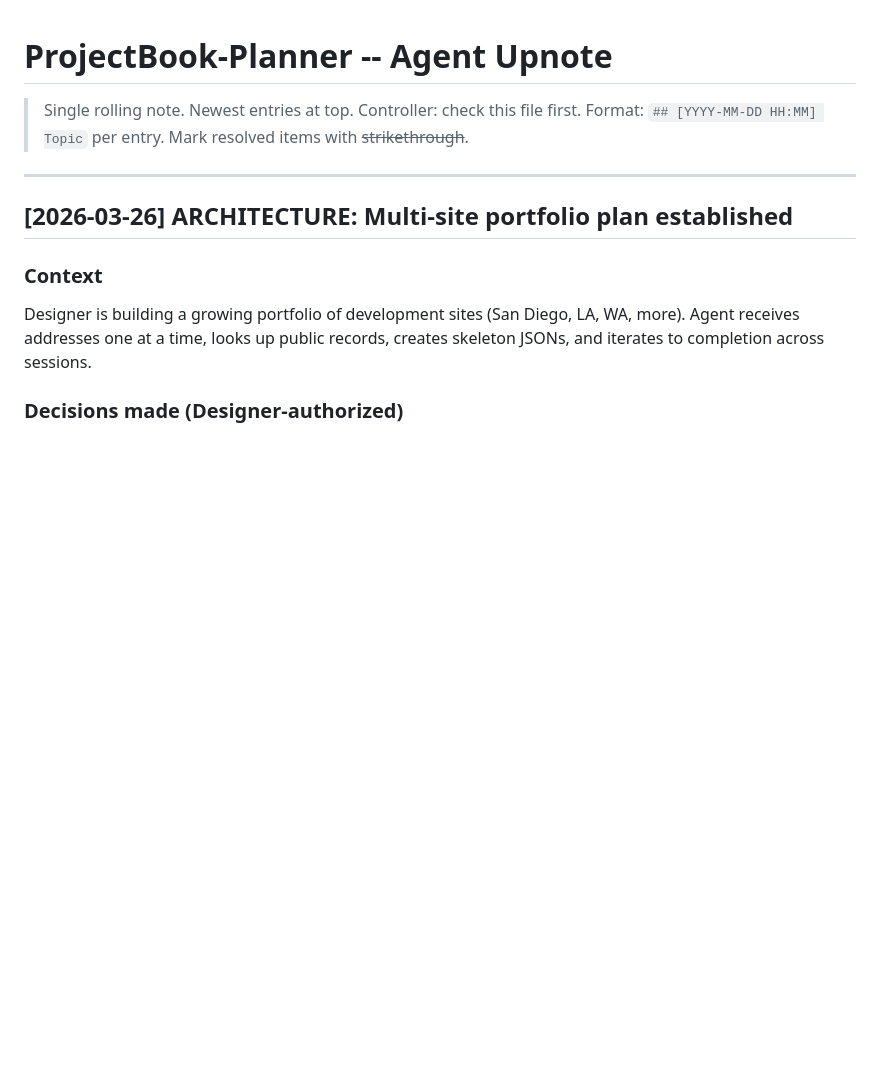
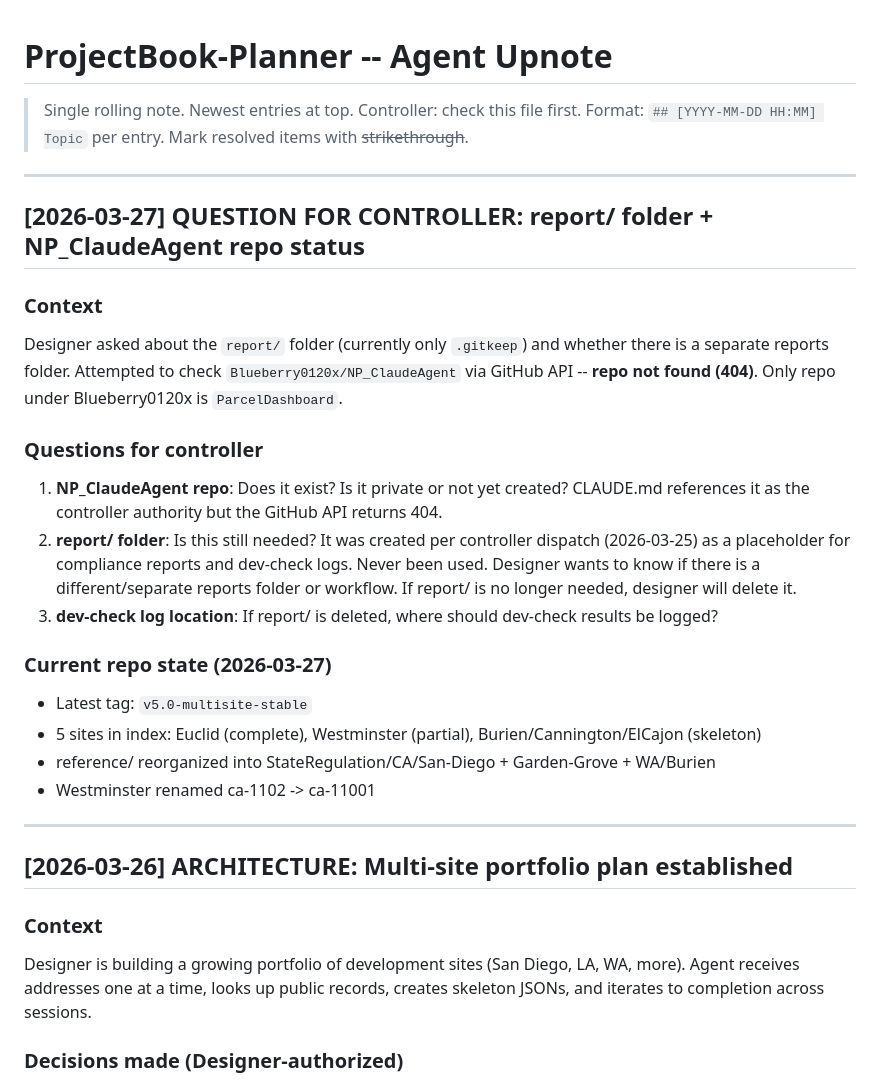
Before and after one commit to Blueberry0120x/ParcelDashboard, a Markdown page: controller-note/ProjectBook-Planner-upnote.md, the part around the change. GitHub-like rendering; blank space fills up the shorter version.

Commit message:
[PING] Controller: NP_ClaudeAgent repo 404, report/ folder decision pending
Co-Authored-By: Claude Sonnet 4.6 <noreply@anthropic.com>

```diff
--- a/controller-note/ProjectBook-Planner-upnote.md
+++ b/controller-note/ProjectBook-Planner-upnote.md
@@ -2,6 +2,30 @@
 
 > Single rolling note. Newest entries at top. Controller: check this file first.
 > Format: `## [YYYY-MM-DD HH:MM] Topic` per entry. Mark resolved items with ~~strikethrough~~.
+
+---
+
+## [2026-03-27] QUESTION FOR CONTROLLER: report/ folder + NP_ClaudeAgent repo status
+
+### Context
+Designer asked about the `report/` folder (currently only `.gitkeep`) and whether there is a
+separate reports folder. Attempted to check `Blueberry0120x/NP_ClaudeAgent` via GitHub API --
+**repo not found (404)**. Only repo under Blueberry0120x is `ParcelDashboard`.
+
+### Questions for controller
+1. **NP_ClaudeAgent repo**: Does it exist? Is it private or not yet created? CLAUDE.md references
+   it as the controller authority but the GitHub API returns 404.
+2. **report/ folder**: Is this still needed? It was created per controller dispatch (2026-03-25)
+   as a placeholder for compliance reports and dev-check logs. Never been used. Designer wants to
+   know if there is a different/separate reports folder or workflow. If report/ is no longer needed,
+   designer will delete it.
+3. **dev-check log location**: If report/ is deleted, where should dev-check results be logged?
+
+### Current repo state (2026-03-27)
+- Latest tag: `v5.0-multisite-stable`
+- 5 sites in index: Euclid (complete), Westminster (partial), Burien/Cannington/ElCajon (skeleton)
+- reference/ reorganized into StateRegulation/CA/San-Diego + Garden-Grove + WA/Burien
+- Westminster renamed ca-1102 -> ca-11001
 
 ---
 
```
